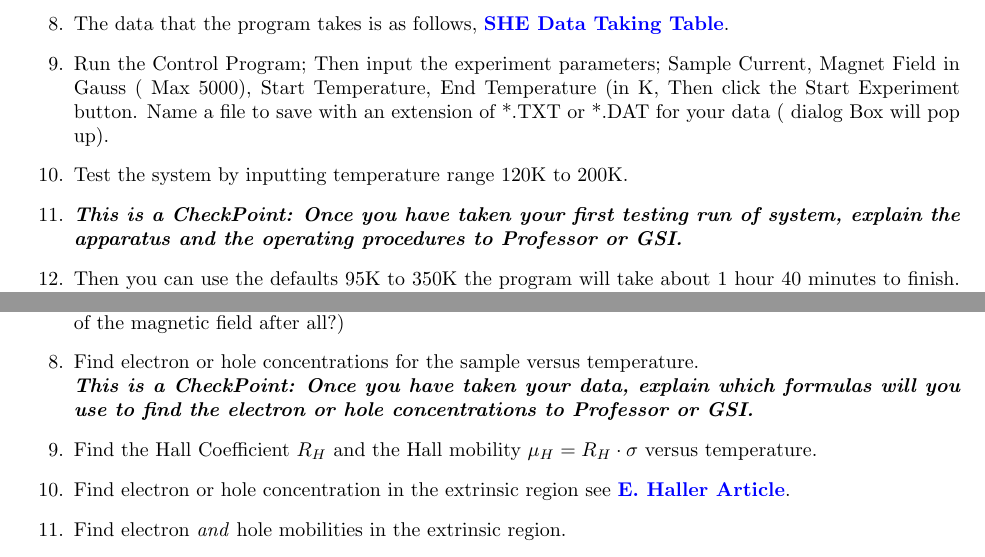
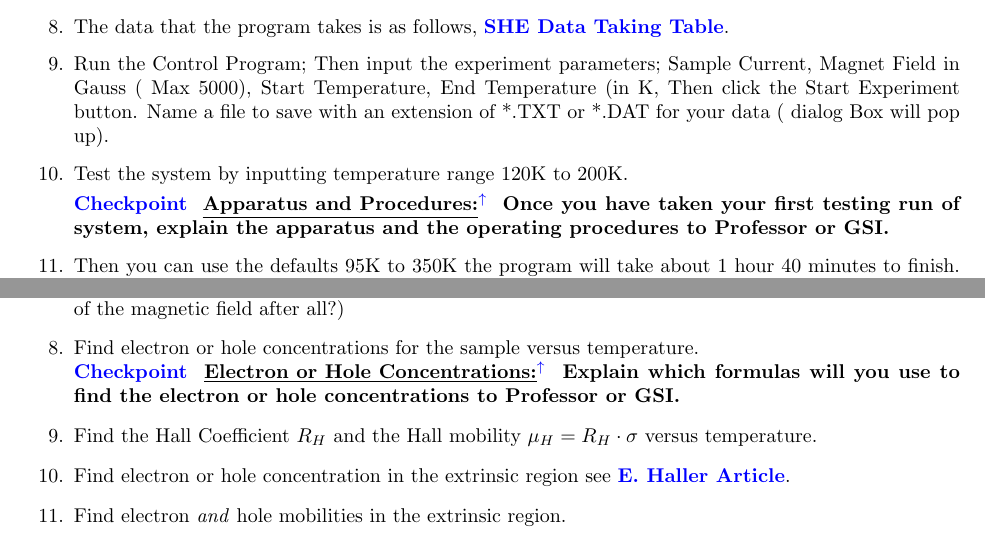
Before and after one commit to DrWinthrop/111BC, a LaTeX document (SHE/SHE.tex): two parts of pages 16 and 18 of 18, joined at a grey line, cut so that both start at the same text. Compiled offline with pdfLaTeX.

Commit message:
SHE writeup update

```diff
--- a/SHE/SHE.tex
+++ b/SHE/SHE.tex
@@ -487,7 +487,7 @@ Read the Cryogenic Safety sheet \textbf{before} filling the system with Liquid N
 
     \item Test the system by inputting temperature range 120K to 200K.
 
-    \item \textbf{}\emph{\textbf{This is a CheckPoint:}} \emph{\textbf{Once you have taken your first testing run of system, explain the apparatus and the operating procedures to Professor or GSI.}}
+    \checkpoint{Apparatus and Procedures}{Once you have taken your first testing run of system, explain the apparatus and the operating procedures to Professor or GSI.}
 
     \item Then you can use the defaults 95K to 350K the program will take about 1 hour 40 minutes to finish. The ``SAMPLE TEST CONDITION'' shown in the Figure \ref{fig:GoldBox.jpg} indicates the concurrent voltage and current measurement by two red and two green LEDs.
 
@@ -564,7 +564,7 @@ The following should be included in your report:
     \item Explain what type of material we have: p-type or n-type. (Why don't you need to know the direction of the magnetic field after all?)
 
     \item Find electron or hole concentrations for the sample versus temperature.\\
-    \emph{\textbf{This is a CheckPoint:}} \emph{\textbf{Once you have taken your data, explain which formulas will you use to find the electron or hole concentrations to Professor or GSI.}}
+    \checkpoint{Electron or Hole Concentrations}{Explain which formulas will you use to find the electron or hole concentrations to Professor or GSI.}
 
     \item Find the Hall Coefficient $ R_H $ and the Hall mobility $\mu_H = R_H \cdot \sigma$ versus temperature.
 
```
Also changed, not shown: SHE/SHE.tex (6 more changed lines).
